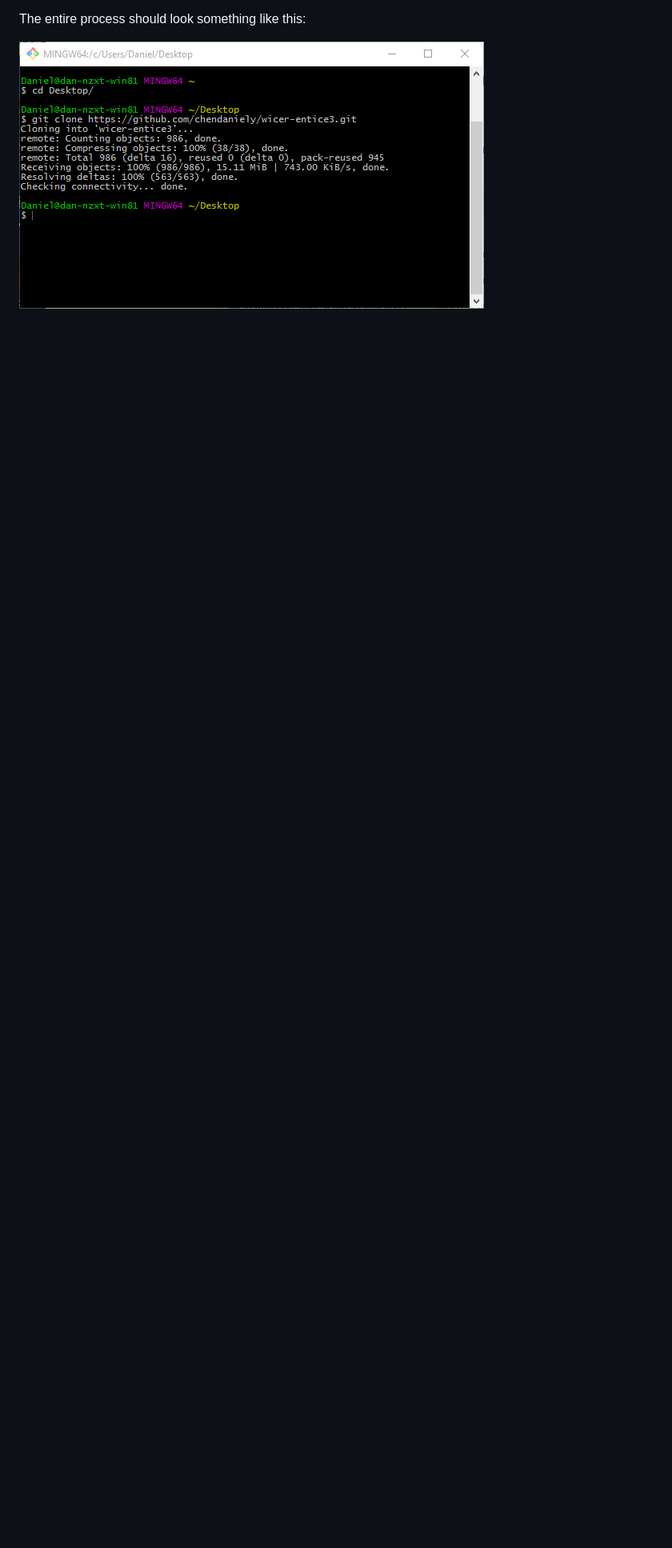
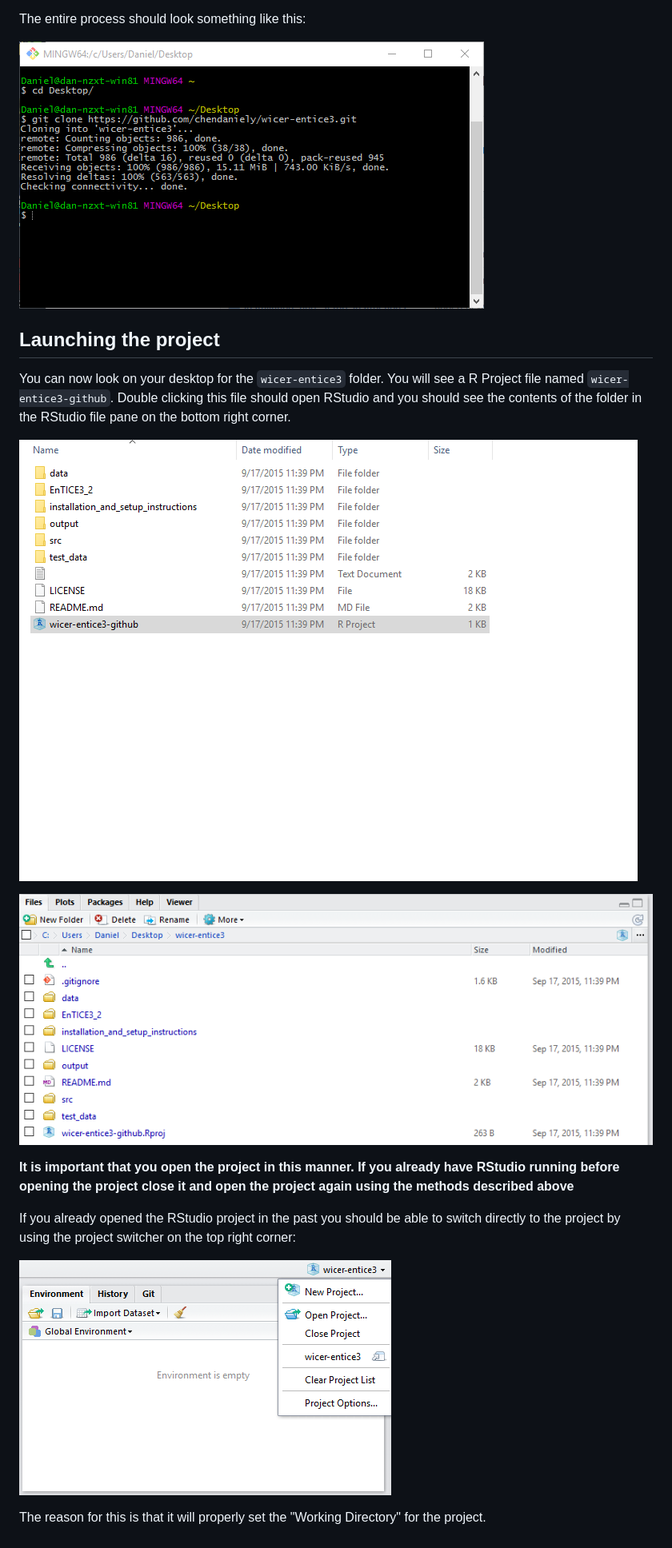
Before and after one commit to chendaniely/wicer-entice3, a Markdown page: installation_and_setup_instructions/README.md, the part around the change printed below. Shown: that part at 80% size. GitHub-like rendering; pictures changed too: installation_and_setup_instructions/explorer_selected_r_project.png (added), installation_and_setup_instructions/rstudio_file_panel_root_dir.png (added), installation_and_setup_instructions/rstudio_project_selector.png (added); blank space fills up the shorter version.

Commit message:
launching the project

```diff
--- a/installation_and_setup_instructions/README.md
+++ b/installation_and_setup_instructions/README.md
@@ -60,3 +61,20 @@ With the link copied onto your clipboard, you can clone the code onto your compu
 The entire process should look something like this:
 
 ![](https://raw.githubusercontent.com/chendaniely/wicer-entice3/master/installation_and_setup_instructions/git_bash_cd_clone_repo.png)
+
+## Launching the project
+
+You can now look on your desktop for the `wicer-entice3` folder.  You will see a R Project file named `wicer-entice3-github`.
+Double clicking this file should open RStudio and you should see the contents of the folder in the RStudio file pane on the bottom right corner.
+
+![](https://raw.githubusercontent.com/chendaniely/wicer-entice3/master/installation_and_setup_instructions/explorer_selected_r_project.png)
+
+![](https://raw.githubusercontent.com/chendaniely/wicer-entice3/master/installation_and_setup_instructions/rstudio_file_panel_root_dir.png)
+
+**It is important that you open the project in this manner.  If you already have RStudio running before opening the project close it and open the project again using the methods described above**
+
+If you already opened the RStudio project in the past you should be able to switch directly to the project by using the project switcher on the top right corner:
+
+![](https://raw.githubusercontent.com/chendaniely/wicer-entice3/master/installation_and_setup_instructions/rstudio_project_selector.png)
+
+The reason for this is that it will properly set the "Working Directory" for the project.
```
Also changed, not shown: other parts of installation_and_setup_instructions/README.md (+1 -0 lines).
